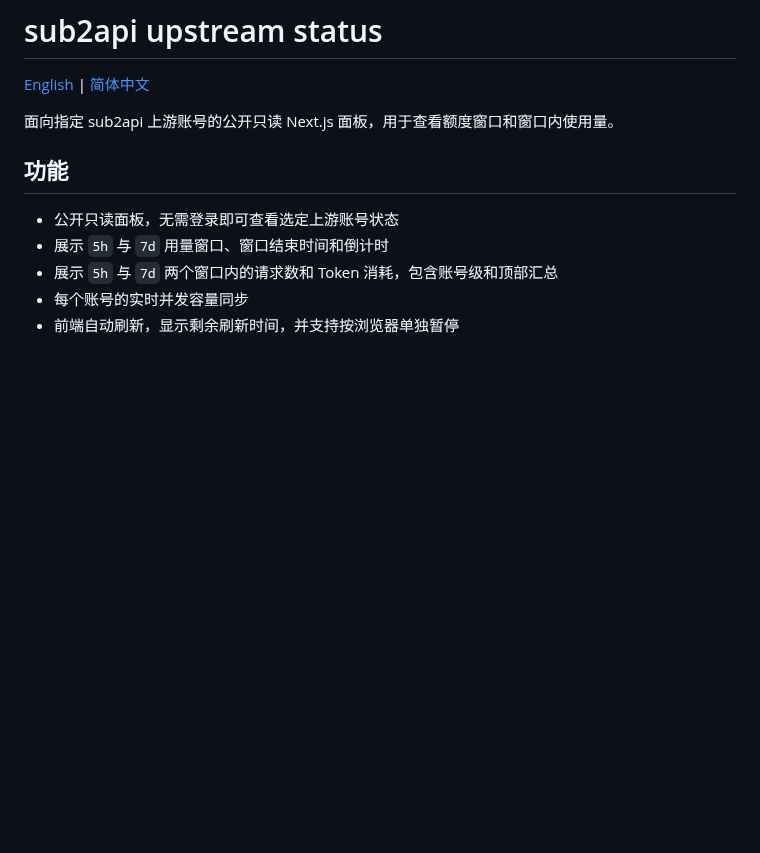
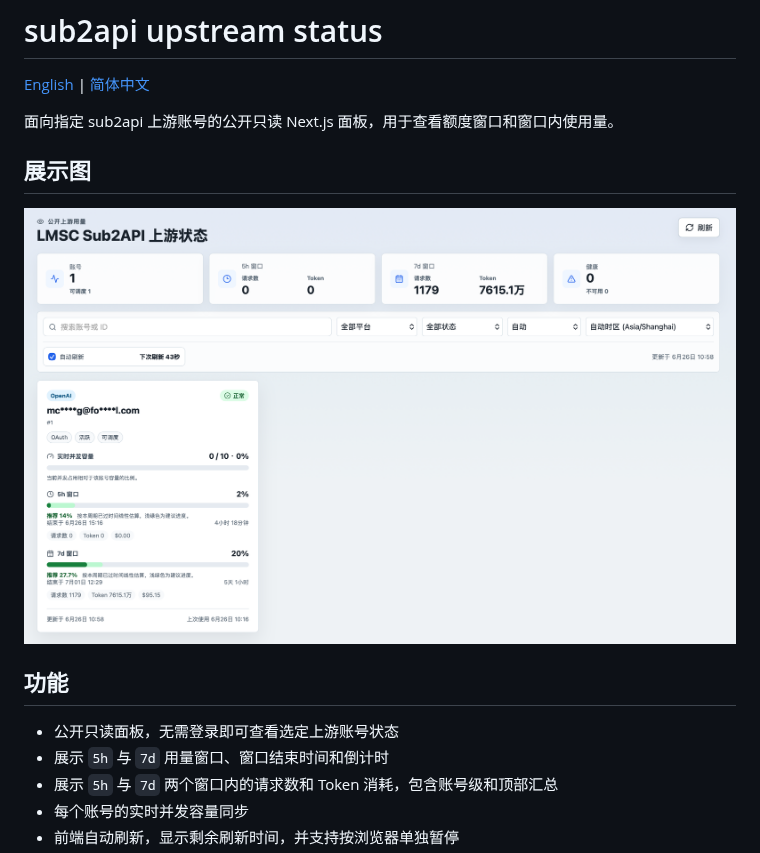
Before and after one commit to Ljzd-PRO/sub2api-upstream-status, a Markdown page: README.zh-CN.md, the part around the change. Drawn GitHub-style; pictures changed too: docs/images/dashboard-preview.png (added); blank space fills up the shorter version.

```diff
--- a/README.zh-CN.md
+++ b/README.zh-CN.md
@@ -3,6 +3,10 @@
 [English](README.md) | [简体中文](README.zh-CN.md)
 
 面向指定 sub2api 上游账号的公开只读 Next.js 面板，用于查看额度窗口和窗口内使用量。
+
+## 展示图
+
+![sub2api 上游状态面板展示图](docs/images/dashboard-preview.png)
 
 ## 功能
 
```
Also changed, not shown: README.md (+4 -0 lines).
